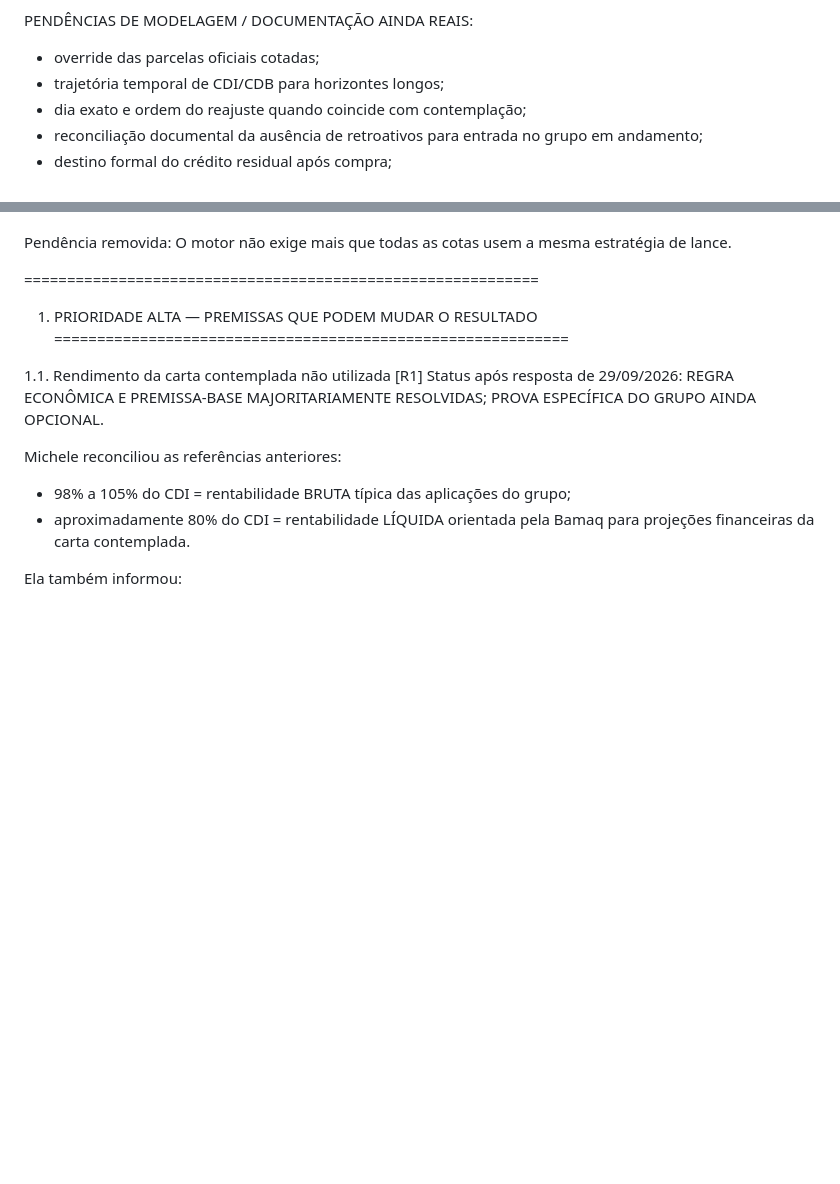
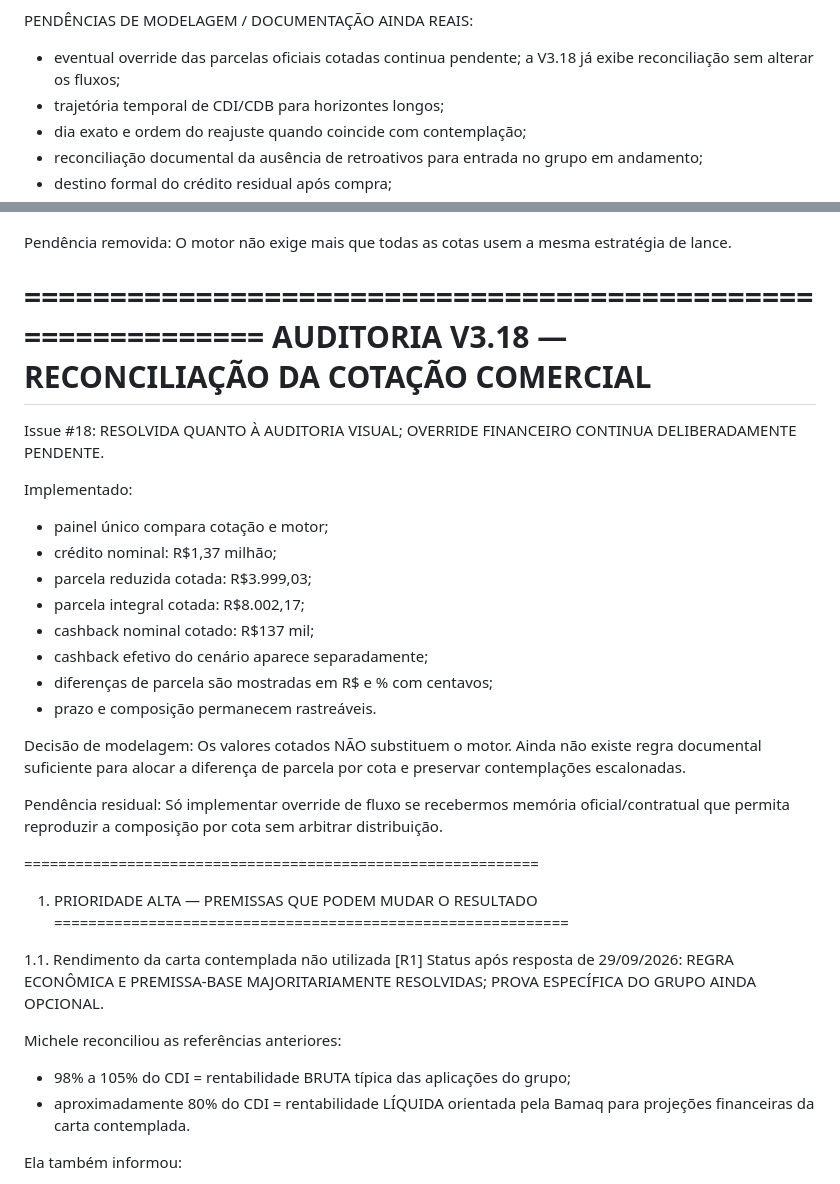
Before and after one commit to henriquecrang/cenarios-consorcio, a Markdown page: docs/pendencias.md, 2 parts joined by grey strips. GitHub-like rendering; blank space fills up the shorter version.

Commit message:
docs: record quote reconciliation and residual override gap

```diff
--- a/docs/pendencias.md
+++ b/docs/pendencias.md
@@ -263,7 +263,7 @@ IMPLEMENTADO E REAUDITADO NA LINHA ATUAL:
 - política anti-pooling verificada mês a mês por cota.
 
 PENDÊNCIAS DE MODELAGEM / DOCUMENTAÇÃO AINDA REAIS:
-- override das parcelas oficiais cotadas;
+- eventual override das parcelas oficiais cotadas continua pendente; a V3.18 já exibe reconciliação sem alterar os fluxos;
 - trajetória temporal de CDI/CDB para horizontes longos;
 - dia exato e ordem do reajuste quando coincide com contemplação;
 - reconciliação documental da ausência de retroativos para entrada no grupo em andamento;
@@ -318,6 +318,28 @@ Implementado:
 
 Pendência removida:
 O motor não exige mais que todas as cotas usem a mesma estratégia de lance.
+
+============================================================
+AUDITORIA V3.18 — RECONCILIAÇÃO DA COTAÇÃO COMERCIAL
+============================================================
+
+Issue #18: RESOLVIDA QUANTO À AUDITORIA VISUAL; OVERRIDE FINANCEIRO CONTINUA DELIBERADAMENTE PENDENTE.
+
+Implementado:
+- painel único compara cotação e motor;
+- crédito nominal: R$1,37 milhão;
+- parcela reduzida cotada: R$3.999,03;
+- parcela integral cotada: R$8.002,17;
+- cashback nominal cotado: R$137 mil;
+- cashback efetivo do cenário aparece separadamente;
+- diferenças de parcela são mostradas em R$ e % com centavos;
+- prazo e composição permanecem rastreáveis.
+
+Decisão de modelagem:
+Os valores cotados NÃO substituem o motor. Ainda não existe regra documental suficiente para alocar a diferença de parcela por cota e preservar contemplações escalonadas.
+
+Pendência residual:
+Só implementar override de fluxo se recebermos memória oficial/contratual que permita reproduzir a composição por cota sem arbitrar distribuição.
 
 ============================================================
 1. PRIORIDADE ALTA — PREMISSAS QUE PODEM MUDAR O RESULTADO
```
